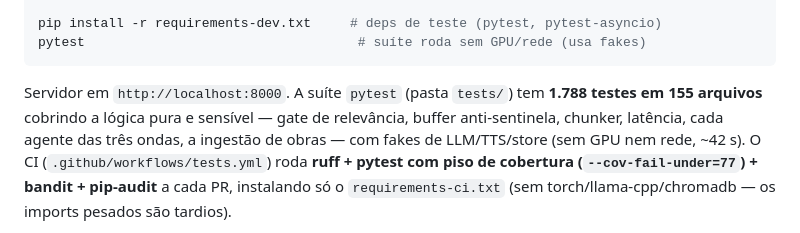
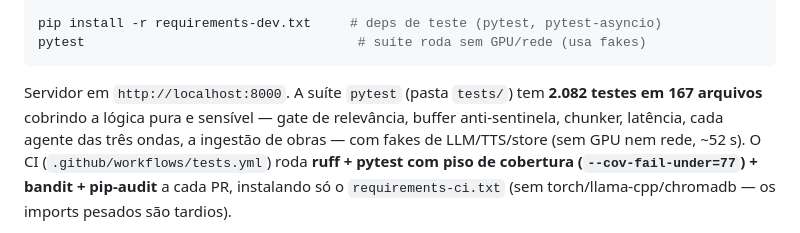
Before and after one commit to danielpvp22/mente_digital, a Markdown page: CLAUDE.md, the part around one of its changes. GitHub-like rendering.

````diff
--- a/CLAUDE.md
+++ b/CLAUDE.md
@@ -23,10 +23,10 @@ pip install -r requirements-dev.txt     # deps de teste (pytest, pytest-asyncio)
 pytest                                   # suíte roda sem GPU/rede (usa fakes)
 ```
 
-Servidor em `http://localhost:8000`. A suíte `pytest` (pasta `tests/`) tem **1.788 testes em
-155 arquivos** cobrindo a lógica pura e sensível — gate de relevância, buffer anti-sentinela,
+Servidor em `http://localhost:8000`. A suíte `pytest` (pasta `tests/`) tem **2.082 testes em
+167 arquivos** cobrindo a lógica pura e sensível — gate de relevância, buffer anti-sentinela,
 chunker, latência, cada agente das três ondas, a ingestão de obras — com fakes de LLM/TTS/store
-(sem GPU nem rede, ~42 s). O CI (`.github/workflows/tests.yml`) roda **ruff + pytest com piso de
+(sem GPU nem rede, ~52 s). O CI (`.github/workflows/tests.yml`) roda **ruff + pytest com piso de
 cobertura (`--cov-fail-under=77`) + bandit + pip-audit** a cada PR, instalando só o
 `requirements-ci.txt` (sem torch/llama-cpp/chromadb — os imports pesados são tardios).
 
````
Also changed, not shown: other parts of CLAUDE.md (+2 -0 lines), HANDOFF_2026-08-04_multiusuario.md (added, +349 -0 lines).
